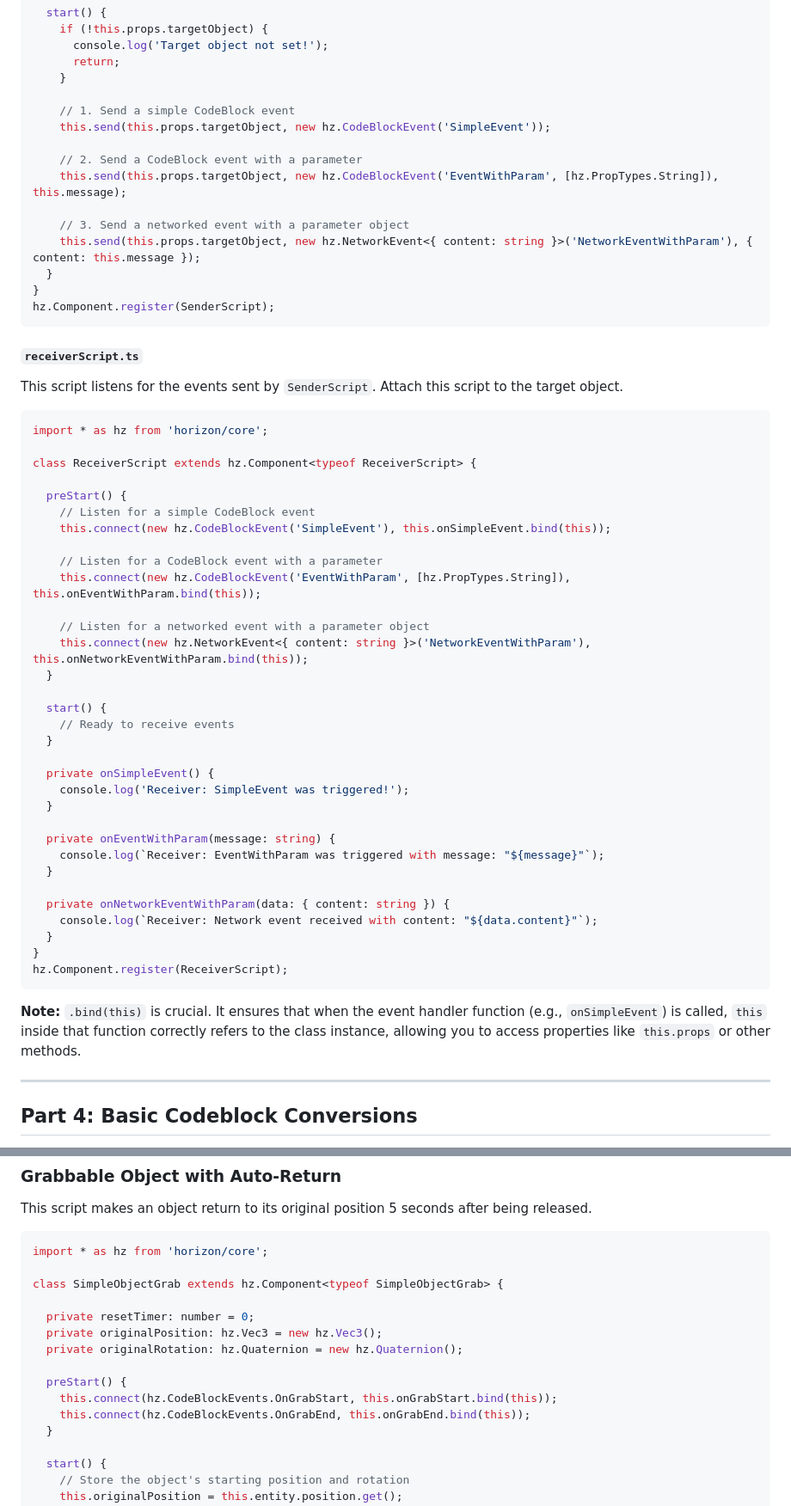
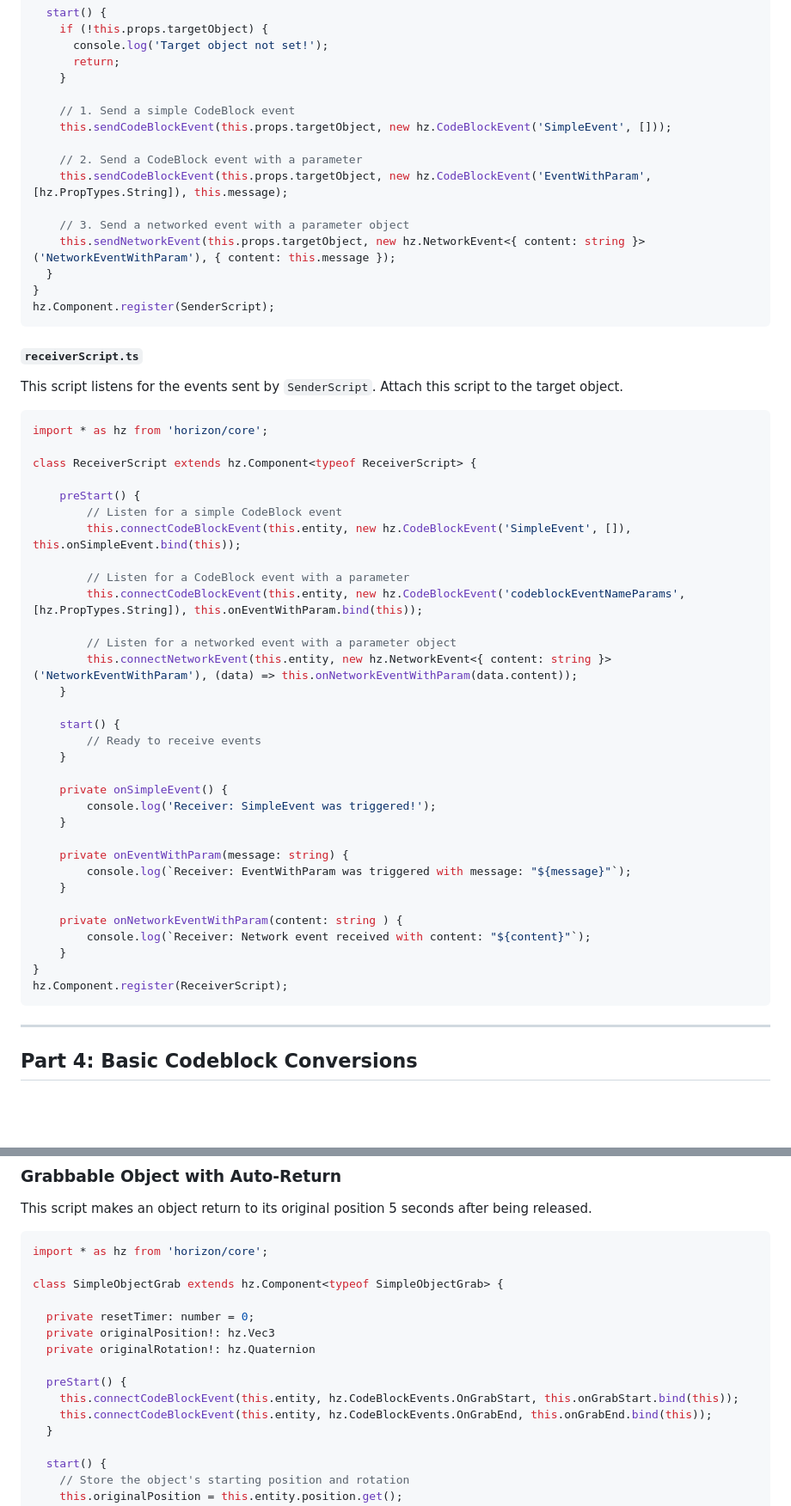
Before and after one commit to wattsjmichael/worlds-documentation, a Markdown page: docs/getting-started-with-scripting/Codeblock to TypeScript.md, 2 parts joined by grey strips. Shown: that part at 86% size. GitHub-like rendering; blank space fills up the shorter version.

````diff
--- a/docs/getting-started-with-scripting/Codeblock to TypeScript.md
+++ b/docs/getting-started-with-scripting/Codeblock to TypeScript.md
@@ -208,13 +198,13 @@ class SenderScript extends hz.Component<typeof SenderScript> {
     }
 
     // 1. Send a simple CodeBlock event
-    this.send(this.props.targetObject, new hz.CodeBlockEvent('SimpleEvent'));
+    this.sendCodeBlockEvent(this.props.targetObject, new hz.CodeBlockEvent('SimpleEvent', []));
 
     // 2. Send a CodeBlock event with a parameter
-    this.send(this.props.targetObject, new hz.CodeBlockEvent('EventWithParam', [hz.PropTypes.String]), this.message);
+    this.sendCodeBlockEvent(this.props.targetObject, new hz.CodeBlockEvent('EventWithParam', [hz.PropTypes.String]), this.message);
 
     // 3. Send a networked event with a parameter object
-    this.send(this.props.targetObject, new hz.NetworkEvent<{ content: string }>('NetworkEventWithParam'), { content: this.message });
+    this.sendNetworkEvent(this.props.targetObject, new hz.NetworkEvent<{ content: string }>('NetworkEventWithParam'), { content: this.message });
   }
 }
 hz.Component.register(SenderScript);
@@ -228,36 +218,35 @@ import * as hz from 'horizon/core';
 
 class ReceiverScript extends hz.Component<typeof ReceiverScript> {
 
-  preStart() {
-    // Listen for a simple CodeBlock event
-    this.connect(new hz.CodeBlockEvent('SimpleEvent'), this.onSimpleEvent.bind(this));
+    preStart() {
+        // Listen for a simple CodeBlock event
+        this.connectCodeBlockEvent(this.entity, new hz.CodeBlockEvent('SimpleEvent', []), this.onSimpleEvent.bind(this));
 
-    // Listen for a CodeBlock event with a parameter
-    this.connect(new hz.CodeBlockEvent('EventWithParam', [hz.PropTypes.String]), this.onEventWithParam.bind(this));
+        // Listen for a CodeBlock event with a parameter
+        this.connectCodeBlockEvent(this.entity, new hz.CodeBlockEvent('codeblockEventNameParams', [hz.PropTypes.String]), this.onEventWithParam.bind(this));
 
-    // Listen for a networked event with a parameter object
-    this.connect(new hz.NetworkEvent<{ content: string }>('NetworkEventWithParam'), this.onNetworkEventWithParam.bind(this));
-  }
+        // Listen for a networked event with a parameter object
+        this.connectNetworkEvent(this.entity, new hz.NetworkEvent<{ content: string }>('NetworkEventWithParam'), (data) => this.onNetworkEventWithParam(data.content));
+    }
 
-  start() {
-    // Ready to receive events
-  }
+    start() {
+        // Ready to receive events
+    }
 
-  private onSimpleEvent() {
-    console.log('Receiver: SimpleEvent was triggered!');
-  }
+    private onSimpleEvent() {
+        console.log('Receiver: SimpleEvent was triggered!');
+    }
 
-  private onEventWithParam(message: string) {
-    console.log(`Receiver: EventWithParam was triggered with message: "${message}"`);
-  }
+    private onEventWithParam(message: string) {
+        console.log(`Receiver: EventWithParam was triggered with message: "${message}"`);
+    }
 
-  private onNetworkEventWithParam(data: { content: string }) {
-    console.log(`Receiver: Network event received with content: "${data.content}"`);
-  }
+    private onNetworkEventWithParam(content: string ) {
+        console.log(`Receiver: Network event received with content: "${content}"`);
+    }
 }
 hz.Component.register(ReceiverScript);
 ```
-**Note:** `.bind(this)` is crucial. It ensures that when the event handler function (e.g., `onSimpleEvent`) is called, `this` inside that function correctly refers to the class instance, allowing you to access properties like `this.props` or other methods.
 
 ---
 
@@ -303,12 +296,12 @@ import * as hz from 'horizon/core';
 class SimpleObjectGrab extends hz.Component<typeof SimpleObjectGrab> {
 
   private resetTimer: number = 0;
-  private originalPosition: hz.Vec3 = new hz.Vec3();
-  private originalRotation: hz.Quaternion = new hz.Quaternion();
+  private originalPosition!: hz.Vec3
+  private originalRotation!: hz.Quaternion
 
   preStart() {
-    this.connect(hz.CodeBlockEvents.OnGrabStart, this.onGrabStart.bind(this));
-    this.connect(hz.CodeBlockEvents.OnGrabEnd, this.onGrabEnd.bind(this));
+    this.connectCodeBlockEvent(this.entity, hz.CodeBlockEvents.OnGrabStart, this.onGrabStart.bind(this));
+    this.connectCodeBlockEvent(this.entity, hz.CodeBlockEvents.OnGrabEnd, this.onGrabEnd.bind(this));
   }
 
   start() {
````
Also changed, not shown: other parts of docs/getting-started-with-scripting/Codeblock to TypeScript.md (+54 -52 lines).
